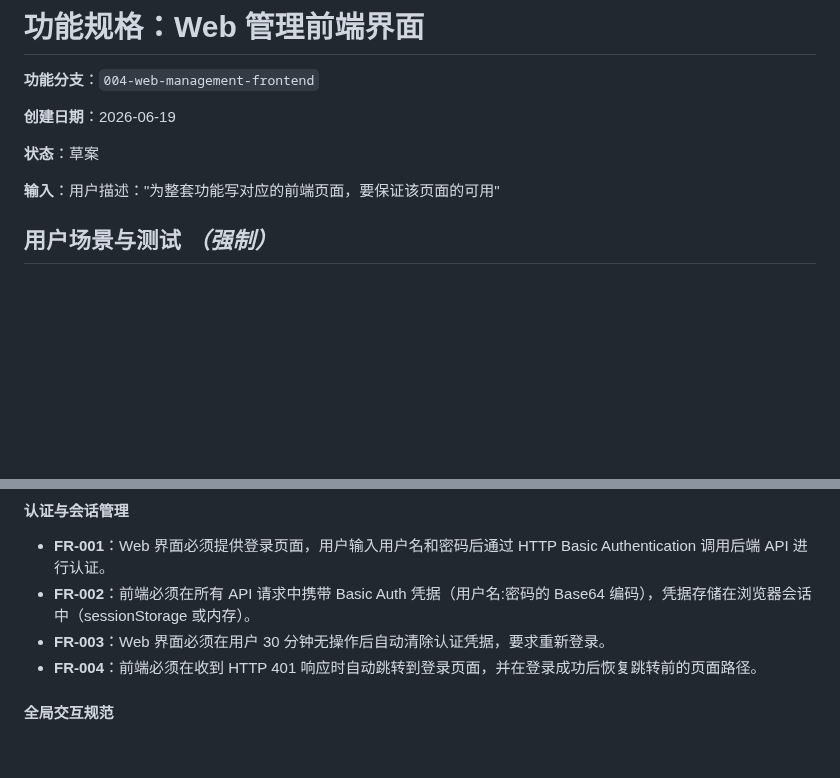
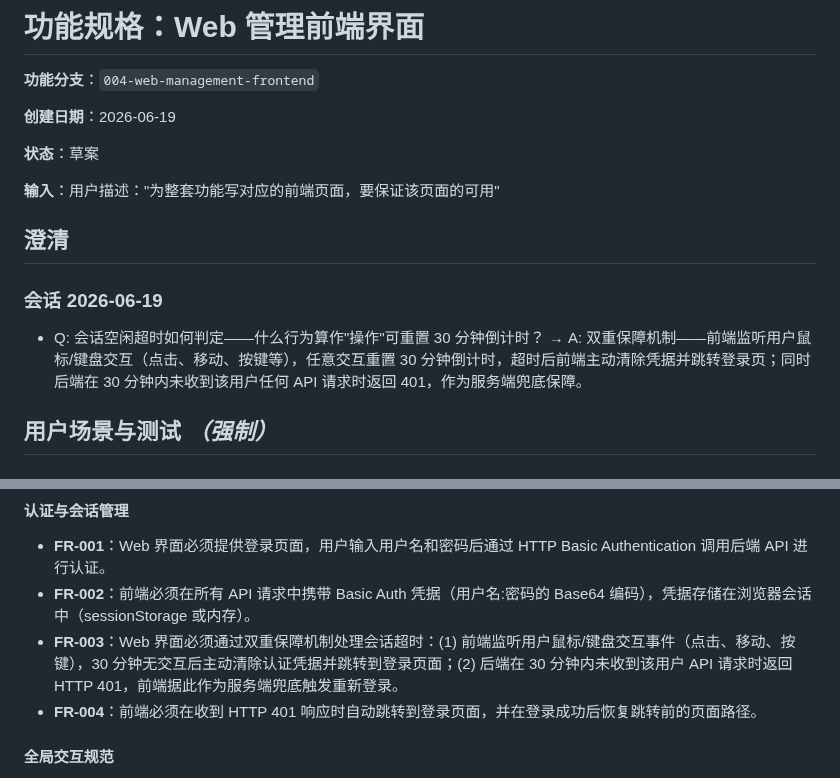
Before and after one commit to lldwb/AList-Media-Sync, a Markdown page: specs/004-web-management-frontend/spec.md, 2 parts joined by grey strips. Drawn GitHub-style; blank space fills up the shorter version.

Commit message:
docs(specs): 更新会话超时处理规范
- 在需求检查清单中添加2026-06-19澄清会话记录，明确会话空闲超时判定标准
- 在规格文档中新增澄清章节，详细说明双重保障机制的实现方案
- 更新FR-003功能需求，明确前端交互监听和后端API超时的双重保障机制
- 详细定义用户操作行为包括鼠标键盘交互事件的具体处理方式
- 明确前后端协同处理会话超时的技术实现细节和异常处理流程

```diff
--- a/specs/004-web-management-frontend/spec.md
+++ b/specs/004-web-management-frontend/spec.md
@@ -7,6 +7,12 @@
 **状态**：草案
 
 **输入**：用户描述："为整套功能写对应的前端页面，要保证该页面的可用"
+
+## 澄清
+
+### 会话 2026-06-19
+
+- Q: 会话空闲超时如何判定——什么行为算作"操作"可重置 30 分钟倒计时？ → A: 双重保障机制——前端监听用户鼠标/键盘交互（点击、移动、按键等），任意交互重置 30 分钟倒计时，超时后前端主动清除凭据并跳转登录页；同时后端在 30 分钟内未收到该用户任何 API 请求时返回 401，作为服务端兜底保障。
 
 ## 用户场景与测试 *（强制）*
 
@@ -140,7 +146,7 @@
 
 - **FR-001**：Web 界面必须提供登录页面，用户输入用户名和密码后通过 HTTP Basic Authentication 调用后端 API 进行认证。
 - **FR-002**：前端必须在所有 API 请求中携带 Basic Auth 凭据（用户名:密码的 Base64 编码），凭据存储在浏览器会话中（sessionStorage 或内存）。
-- **FR-003**：Web 界面必须在用户 30 分钟无操作后自动清除认证凭据，要求重新登录。
+- **FR-003**：Web 界面必须通过双重保障机制处理会话超时：(1) 前端监听用户鼠标/键盘交互事件（点击、移动、按键），30 分钟无交互后主动清除认证凭据并跳转到登录页面；(2) 后端在 30 分钟内未收到该用户 API 请求时返回 HTTP 401，前端据此作为服务端兜底触发重新登录。
 - **FR-004**：前端必须在收到 HTTP 401 响应时自动跳转到登录页面，并在登录成功后恢复跳转前的页面路径。
 
 #### 全局交互规范
```
Also changed, not shown: 1 other file.
